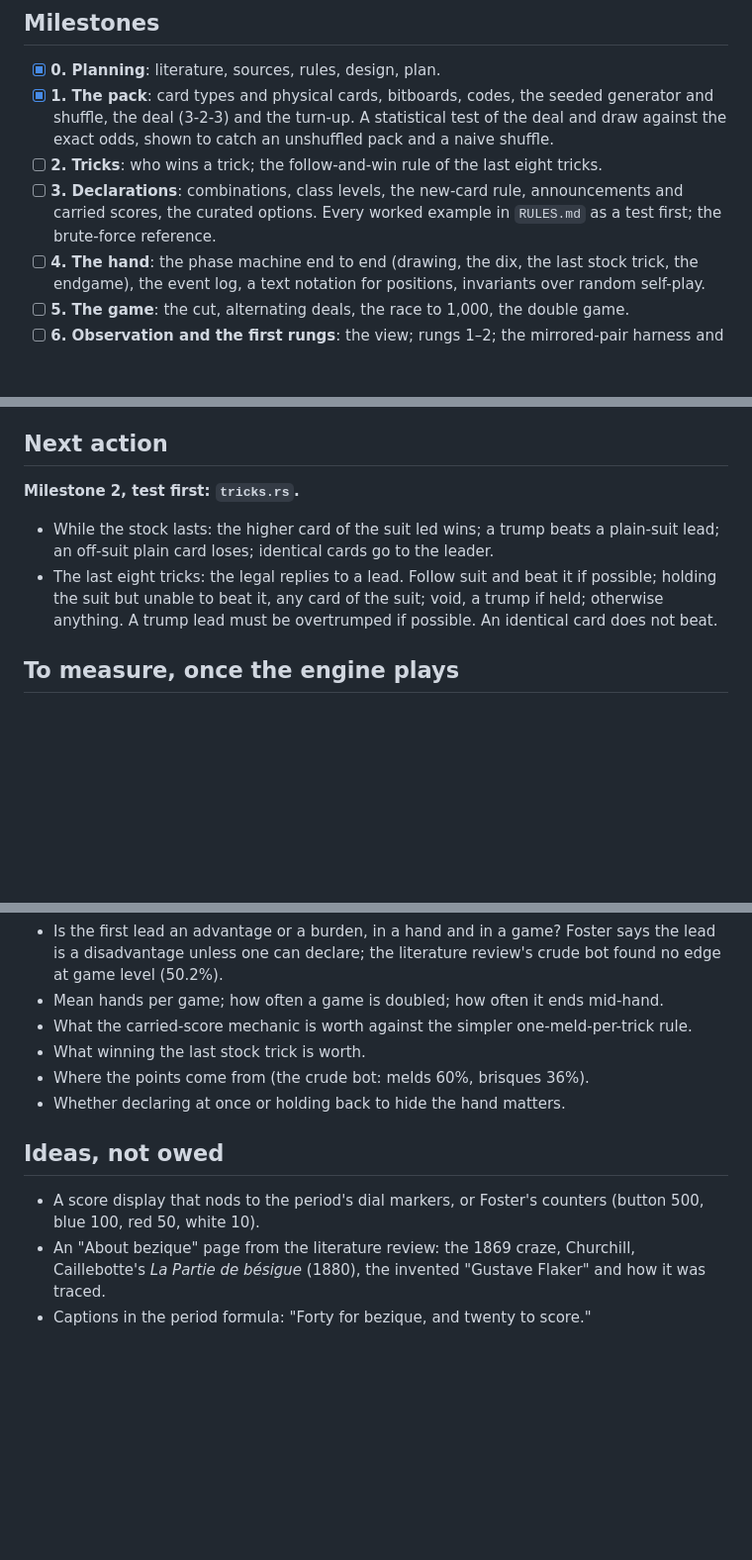
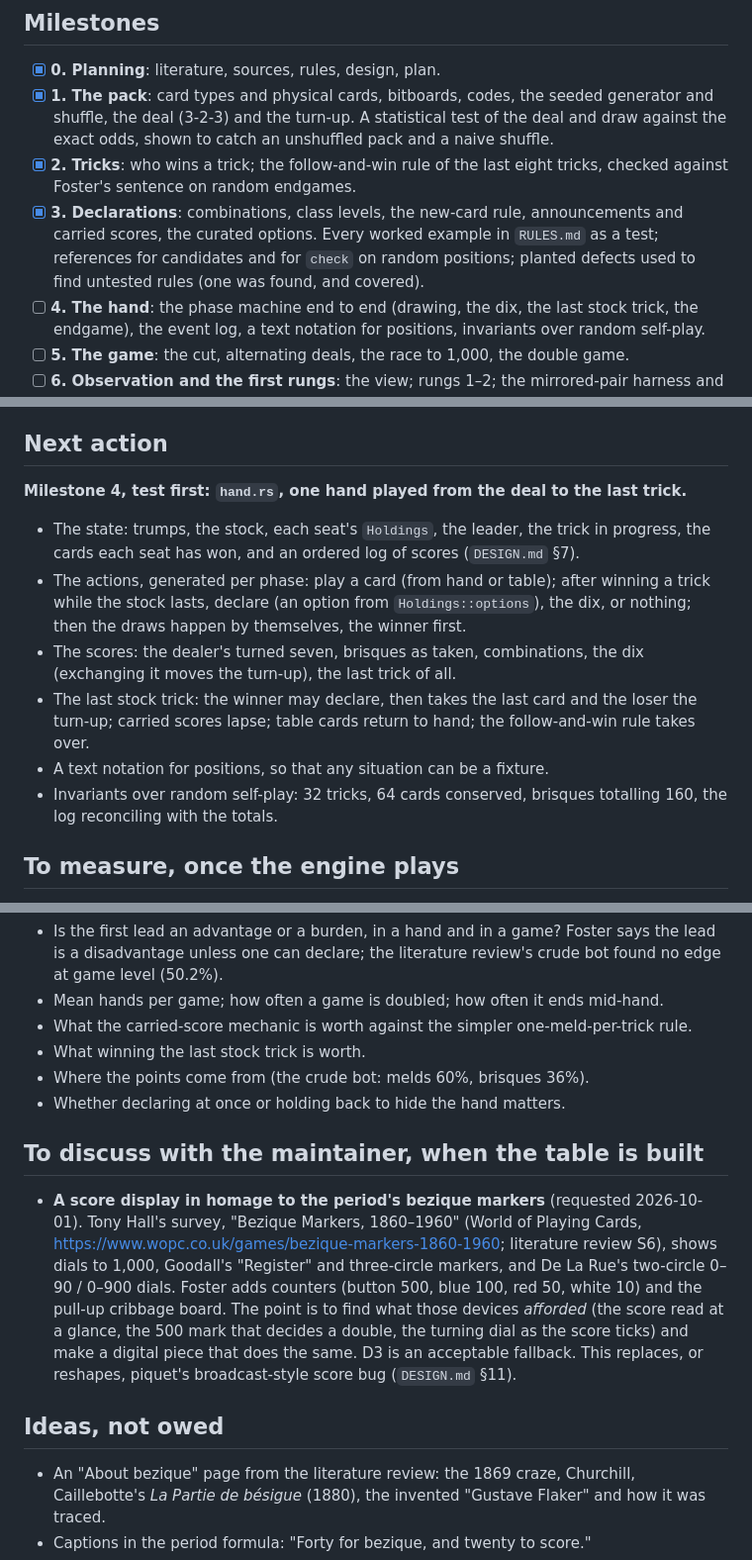
Before and after one commit to abartnof/bezique, a Markdown page: PLAN.md, 3 parts joined by grey strips. Shown at 99% size. Drawn GitHub-style; blank space fills up the shorter version.

Commit message:
PLAN: milestones 2 and 3 done; the hand next; the marker-homage score display to discuss
Co-Authored-By: Claude Opus 5.5 <noreply@anthropic.com>

```diff
--- a/PLAN.md
+++ b/PLAN.md
@@ -51,11 +52,13 @@
       seeded generator and shuffle, the deal (3-2-3) and the turn-up. A
       statistical test of the deal and draw against the exact odds, shown
       to catch an unshuffled pack and a naive shuffle.
-- [ ] **2. Tricks**: who wins a trick; the follow-and-win rule of the last
-      eight tricks.
-- [ ] **3. Declarations**: combinations, class levels, the new-card rule,
+- [x] **2. Tricks**: who wins a trick; the follow-and-win rule of the last
+      eight tricks, checked against Foster's sentence on random endgames.
+- [x] **3. Declarations**: combinations, class levels, the new-card rule,
       announcements and carried scores, the curated options. Every worked
-      example in `RULES.md` as a test first; the brute-force reference.
+      example in `RULES.md` as a test; references for candidates and for
+      `check` on random positions; planted defects used to find untested
+      rules (one was found, and covered).
 - [ ] **4. The hand**: the phase machine end to end (drawing, the dix, the
       last stock trick, the endgame), the event log, a text notation for
       positions, invariants over random self-play.
@@ -73,15 +76,24 @@
 
 ## Next action
 
-**Milestone 2, test first: `tricks.rs`.**
+**Milestone 4, test first: `hand.rs`, one hand played from the deal to the
+last trick.**
 
-- While the stock lasts: the higher card of the suit led wins; a trump beats
-  a plain-suit lead; an off-suit plain card loses; identical cards go to the
-  leader.
-- The last eight tricks: the legal replies to a lead. Follow suit and beat
-  it if possible; holding the suit but unable to beat it, any card of the
-  suit; void, a trump if held; otherwise anything. A trump lead must be
-  overtrumped if possible. An identical card does not beat.
+- The state: trumps, the stock, each seat's `Holdings`, the leader, the
+  trick in progress, the cards each seat has won, and an ordered log of
+  scores (`DESIGN.md` §7).
+- The actions, generated per phase: play a card (from hand or table); after
+  winning a trick while the stock lasts, declare (an option from
+  `Holdings::options`), the dix, or nothing; then the draws happen by
+  themselves, the winner first.
+- The scores: the dealer's turned seven, brisques as taken, combinations,
+  the dix (exchanging it moves the turn-up), the last trick of all.
+- The last stock trick: the winner may declare, then takes the last card and
+  the loser the turn-up; carried scores lapse; table cards return to hand;
+  the follow-and-win rule takes over.
+- A text notation for positions, so that any situation can be a fixture.
+- Invariants over random self-play: 32 tricks, 64 cards conserved, brisques
+  totalling 160, the log reconciling with the totals.
 
 ## To measure, once the engine plays
 
@@ -99,10 +111,22 @@ measurement at the smallest size that answers it.
 - Where the points come from (the crude bot: melds 60%, brisques 36%).
 - Whether declaring at once or holding back to hide the hand matters.
 
+## To discuss with the maintainer, when the table is built
+
+- **A score display in homage to the period's bezique markers** (requested
+  2026-10-01). Tony Hall's survey, "Bezique Markers, 1860–1960" (World of
+  Playing Cards, https://www.wopc.co.uk/games/bezique-markers-1860-1960;
+  literature review S6), shows dials to 1,000, Goodall's "Register" and
+  three-circle markers, and De La Rue's two-circle 0–90 / 0–900 dials. Foster
+  adds counters (button 500, blue 100, red 50, white 10) and the pull-up
+  cribbage board. The point is to find what those devices *afforded* (the
+  score read at a glance, the 500 mark that decides a double, the turning
+  dial as the score ticks) and make a digital piece that does the same. D3 is
+  an acceptable fallback. This replaces, or reshapes, piquet's broadcast-style
+  score bug (`DESIGN.md` §11).
+
 ## Ideas, not owed
 
-- A score display that nods to the period's dial markers, or Foster's
-  counters (button 500, blue 100, red 50, white 10).
 - An "About bezique" page from the literature review: the 1869 craze,
   Churchill, Caillebotte's *La Partie de bésigue* (1880), the invented
   "Gustave Flaker" and how it was traced.
```
Also changed, not shown: other parts of PLAN.md (+3 -2 lines).
